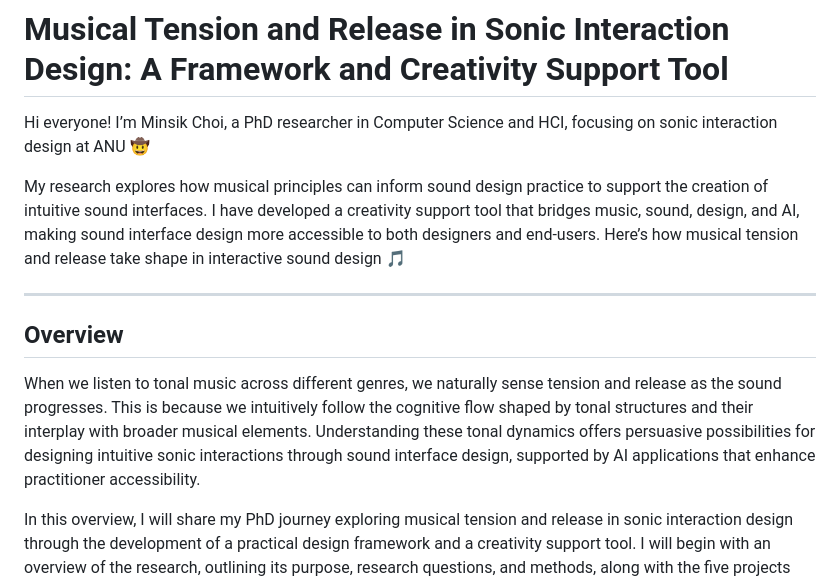
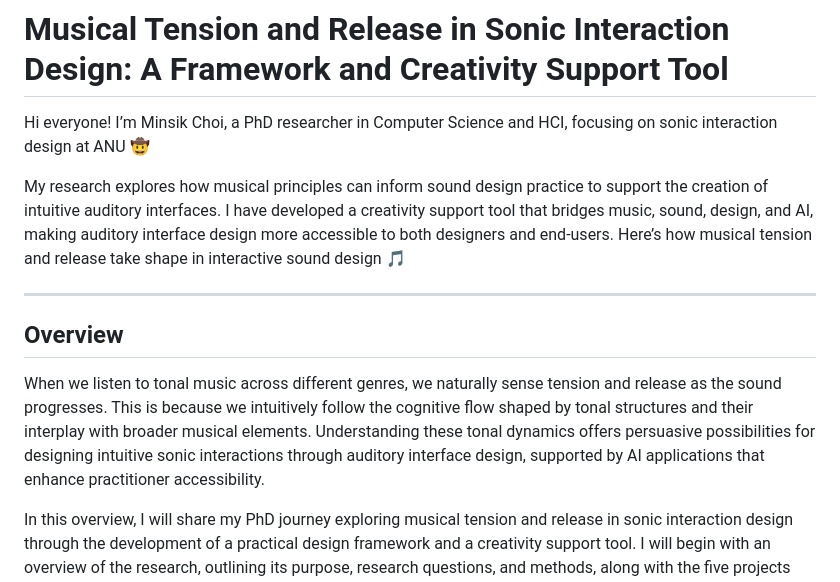
Before and after one commit to Yorkcla/PhDFinalPT, a Markdown page: markdown/index.md, the part around the change. Rendered like a GitHub page.

Commit message:
auditory interface

```diff
--- a/markdown/index.md
+++ b/markdown/index.md
@@ -2,13 +2,13 @@
 
 Hi everyone! I’m Minsik Choi, a PhD researcher in Computer Science and HCI, focusing on sonic interaction design at ANU 🤠
 
-My research explores how musical principles can inform sound design practice to support the creation of intuitive sound interfaces. I have developed a creativity support tool that bridges music, sound, design, and AI, making sound interface design more accessible to both designers and end-users. Here’s how musical tension and release take shape in interactive sound design 🎵
+My research explores how musical principles can inform sound design practice to support the creation of intuitive auditory interfaces. I have developed a creativity support tool that bridges music, sound, design, and AI, making auditory interface design more accessible to both designers and end-users. Here’s how musical tension and release take shape in interactive sound design 🎵
 
 ---
 
 ## Overview
 
-When we listen to tonal music across different genres, we naturally sense tension and release as the sound progresses. This is because we intuitively follow the cognitive flow shaped by tonal structures and their interplay with broader musical elements. Understanding these tonal dynamics offers persuasive possibilities for designing intuitive sonic interactions through sound interface design, supported by AI applications that enhance practitioner accessibility.
+When we listen to tonal music across different genres, we naturally sense tension and release as the sound progresses. This is because we intuitively follow the cognitive flow shaped by tonal structures and their interplay with broader musical elements. Understanding these tonal dynamics offers persuasive possibilities for designing intuitive sonic interactions through auditory interface design, supported by AI applications that enhance practitioner accessibility.
 
 In this overview, I will share my PhD journey exploring musical tension and release in sonic interaction design through the development of a practical design framework and a creativity support tool. I will begin with an overview of the research, outlining its purpose, research questions, and methods, along with the five projects that were conducted. I will then introduce the design framework that brings musical tension and release into sonic interaction design, followed by a walkthrough of each project to illustrate how they shaped the final design tool and supported the practical application of tonal principles. To conclude, I will reflect on the outcomes across projects and discuss the broader contributions and implications of this work.
 
```
